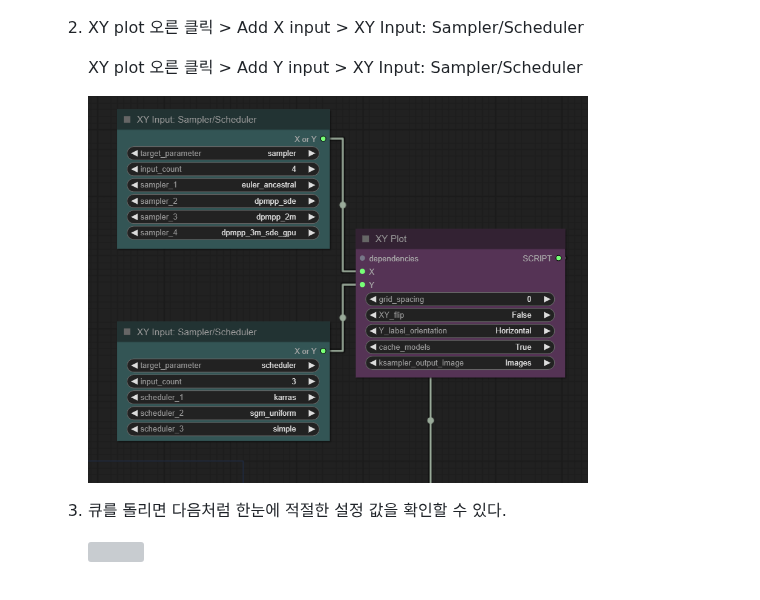
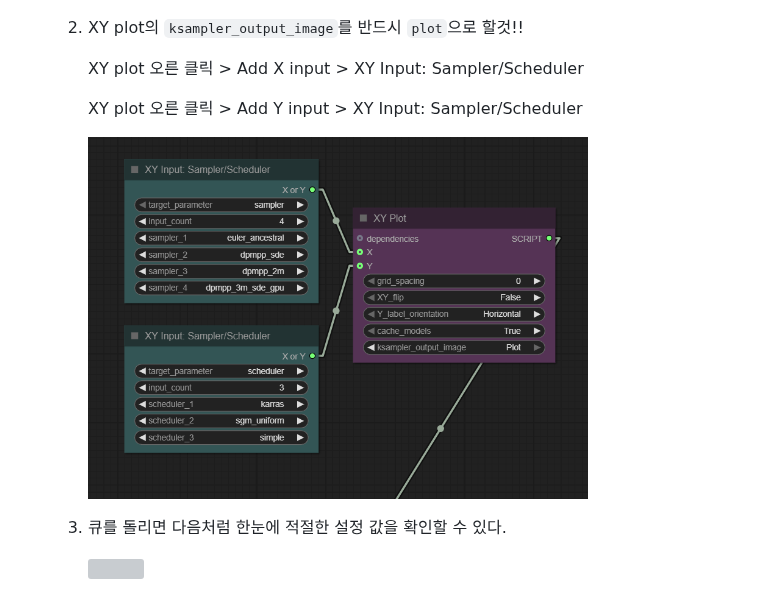
Before and after one commit to NyaamZ/efficiency-nodes-ED, a Markdown page: README_KR.md, the part around the change. Drawn GitHub-style; pictures changed too: html_resource/0025.png; grey boxes are pictures that could not be loaded.

```diff
--- a/README_KR.md
+++ b/README_KR.md
@@ -338,7 +338,9 @@
        <img src="https://raw.githubusercontent.com/NyaamZ/efficiency-nodes-ED/refs/heads/main/html_resource/0024.png" width="500" style="display: inline-block;">
      </p>
 
-  2. XY plot 오른 클릭 > Add X input > XY Input: Sampler/Scheduler
+  2. XY plot의 <code>ksampler_output_image</code>를 반드시 <code>plot</code>으로 할것!!
+
+     XY plot 오른 클릭 > Add X input > XY Input: Sampler/Scheduler
 
      XY plot 오른 클릭 > Add Y input > XY Input: Sampler/Scheduler
 
```
Also changed, not shown: 1 other file.
